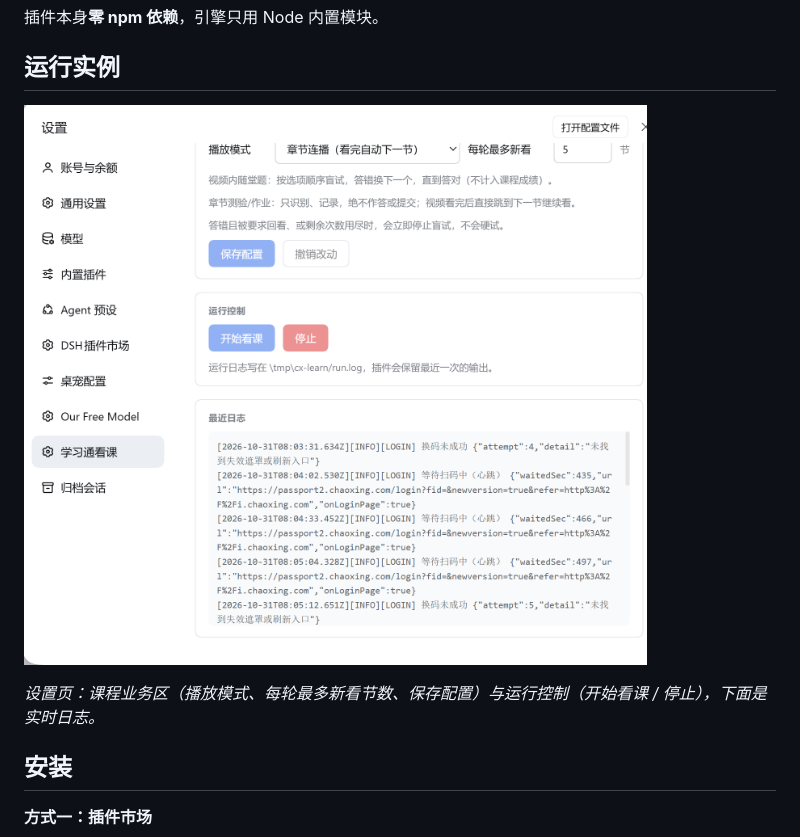
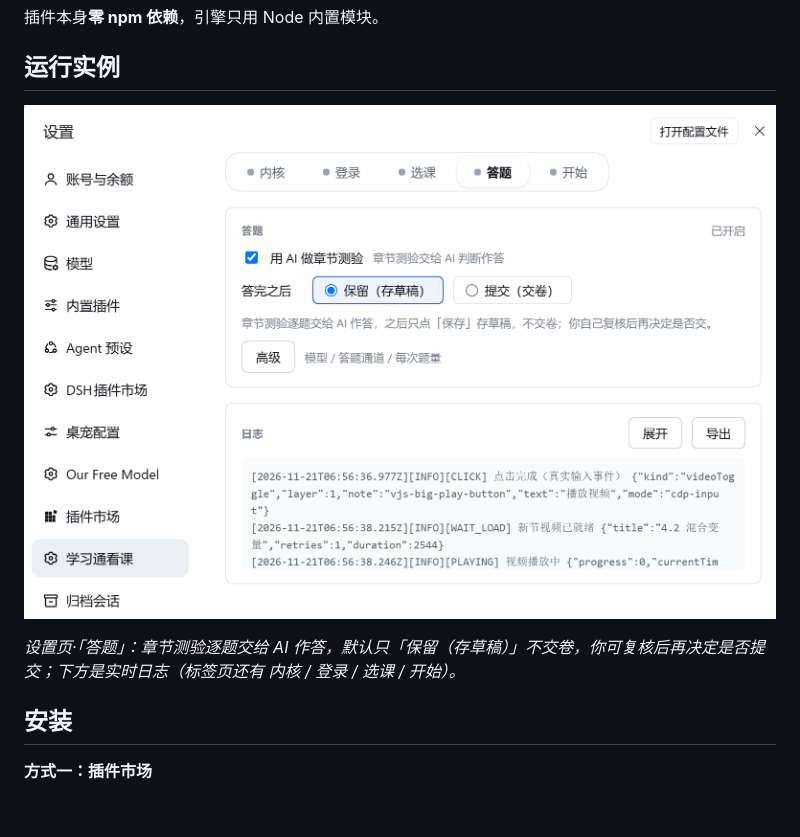
Before and after one commit to forgotfish/dsh-cx-learn, a Markdown page: README.md, the part around one of its changes. GitHub-like rendering; pictures changed too: assets/screenshot-course.png; blank space fills up the shorter version.

Commit message:
docs(readme): 更新运行实例配图与图注
- 换掉 0.2.0 时代的旧截图（旧界面含「章节测验只识别、绝不作答或提交」的过期安全声明）
- 新图：当前版本「答题」页（章节测验交给 AI 作答、默认只存草稿不交卷）+ 实时日志
- 图注同步更新

```diff
--- a/README.md
+++ b/README.md
@@ -59,5 +59,5 @@
 
-*设置页：课程业务区（播放模式、每轮最多新看节数、保存配置）与运行控制（开始看课 / 停止），下面是实时日志。*
+*设置页·「答题」：章节测验逐题交给 AI 作答，默认只「保留（存草稿）」不交卷，你可复核后再决定是否提交；下方是实时日志（标签页还有 内核 / 登录 / 选课 / 开始）。*
 
 ## 安装
 
```
Also changed, not shown: other parts of README.md (+1 -1 lines).
